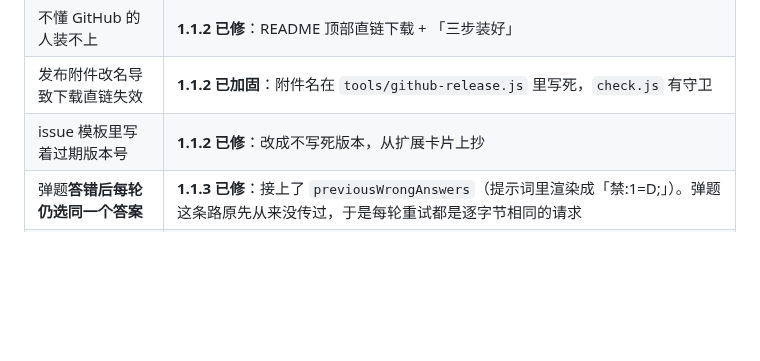
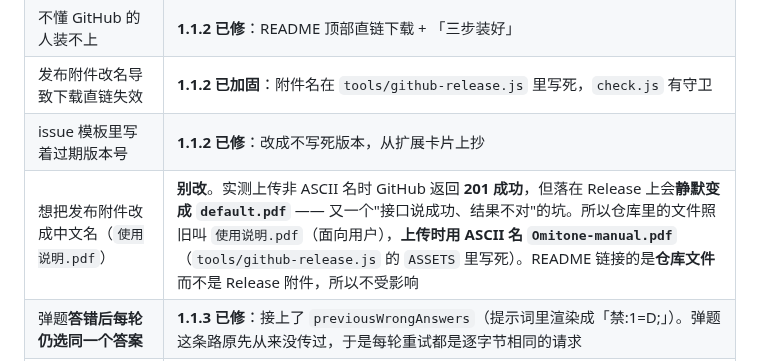
Before and after one commit to TYT0807/Omitone, a Markdown page: HANDOVER.md, the part around the change. Drawn GitHub-style; blank space fills up the shorter version.

```diff
--- a/HANDOVER.md
+++ b/HANDOVER.md
@@ -464,6 +464,7 @@ main 也推上去了，**唯独 Release 和附件没发出去**，只能再向
 | 不懂 GitHub 的人装不上 | **1.1.2 已修**：README 顶部直链下载 + 「三步装好」 |
 | 发布附件改名导致下载直链失效 | **1.1.2 已加固**：附件名在 `tools/github-release.js` 里写死，`check.js` 有守卫 |
 | issue 模板里写着过期版本号 | **1.1.2 已修**：改成不写死版本，从扩展卡片上抄 |
+| 想把发布附件改成中文名（`使用说明.pdf`） | **别改**。实测上传非 ASCII 名时 GitHub 返回 **201 成功**，但落在 Release 上会**静默变成 `default.pdf`** —— 又一个"接口说成功、结果不对"的坑。所以仓库里的文件照旧叫 `使用说明.pdf`（面向用户），**上传时用 ASCII 名 `Omitone-manual.pdf`**（`tools/github-release.js` 的 `ASSETS` 里写死）。README 链接的是**仓库文件**而不是 Release 附件，所以不受影响 |
 | 弹题**答错后每轮仍选同一个答案** | **1.1.3 已修**：接上了 `previousWrongAnswers`（提示词里渲染成「禁:1=D;」）。弹题这条路原先从来没传过，于是每轮重试都是逐字节相同的请求 |
 | 弹题**答对之后选项一直闪** | **1.1.3 已修**：填完答案后有静默期，站点重绘导致指纹变化也不重问。**别把静默期缩短** —— 缩了就会退回"重问→重填→重绘"死循环 |
 | 弹题**答错之后卡住**、等几秒也没后续 | **1.1.4 已修**，两个成因：①「已答放行」窗口写死 30 秒，比 8 秒静默期长 **22 秒**，那段时间 `_activePopupBlock()` 一直返回 null、**弹窗没人管也没人重试**；② `_handleVideoPause` 用同一个函数判断"有没有弹窗"，于是还会去抢恢复**被站点有意暂停**的视频。现在两个窗口共用 `POPUP_QUIZ_QUIET_MS`，恢复播放改用 `_popupQuizBlocksPlayback()`（静默期也算挡着）。⚠️ **别让这两个窗口时长不一致，也别把恢复播放的守卫改回 `_activePopupBlock()`** —— e2e 有 3 条断言锁着 |
```
Also changed, not shown: AGENTS.md (+6 -0 lines).
